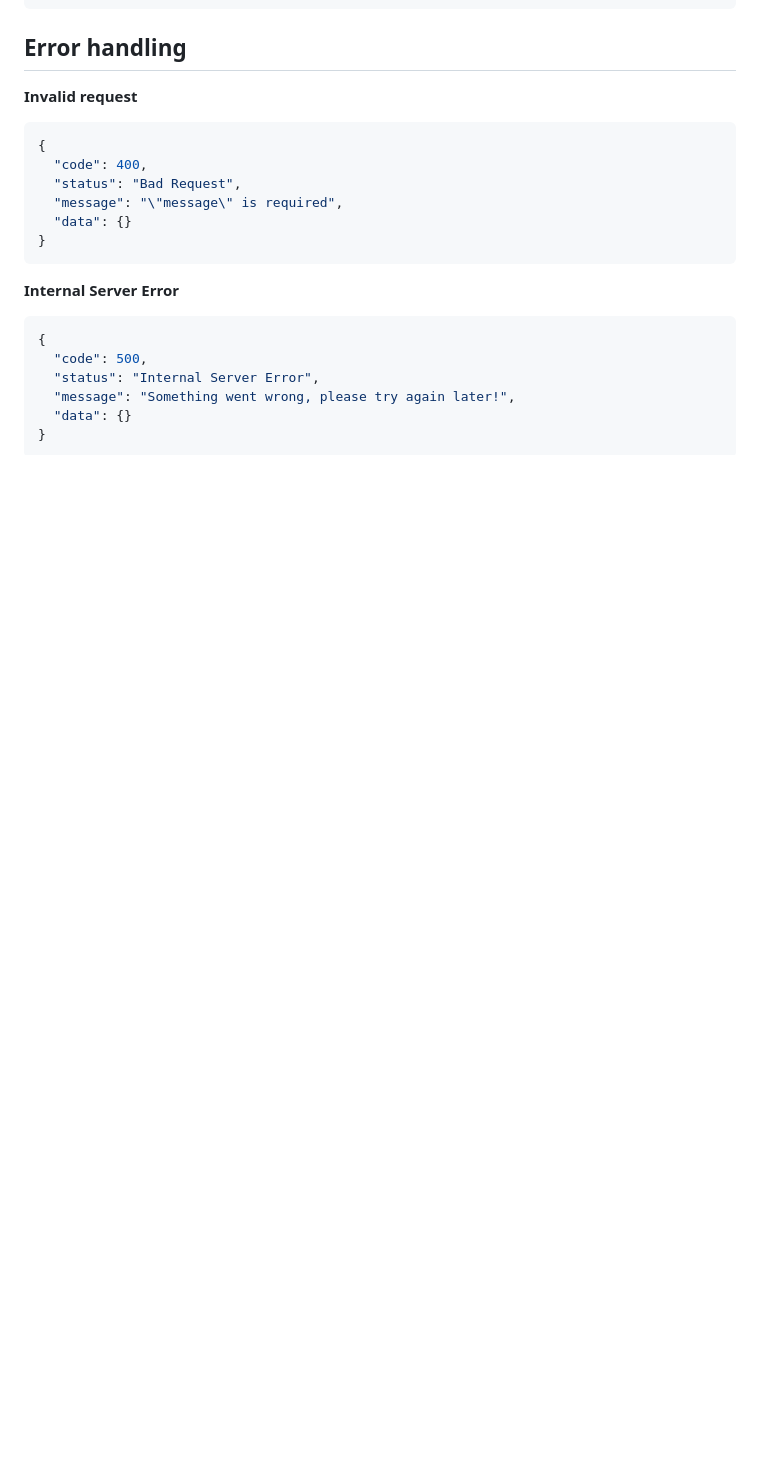
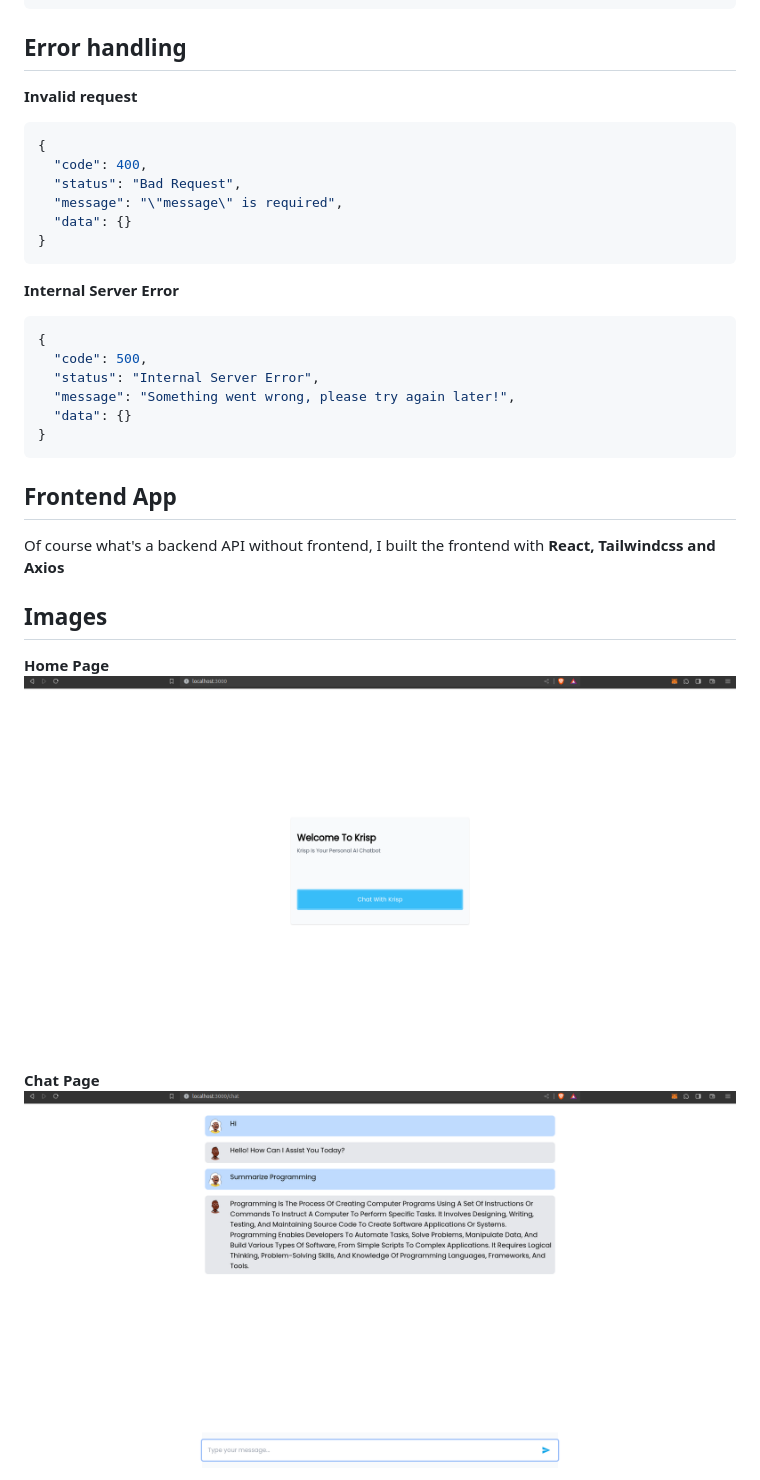
Before and after one commit to Adedoyin-Emmanuel/hngx-chatbot-task-api, a Markdown page: README.md, the part around one of its changes. Rendered like a GitHub page; pictures changed too: assets/img-1.png (added), assets/img-2.png (added); blank space fills up the shorter version.

Commit message:
Added Assets, updated README

````diff
--- a/README.md
+++ b/README.md
@@ -51,3 +51,17 @@ There is basically 1 endpoint
   "data": {}
 }
 ```
+
+
+## Frontend App
+Of course what's a backend API without frontend, I built the frontend with **React, Tailwindcss and Axios**
+
+
+## Images
+
+**Home Page**
+![Image 2](./assets/img-2.png)
+
+**Chat Page**
+![Image 1](./assets/img-1.png)
+
````
Also changed, not shown: other parts of README.md (+1 -0 lines).
